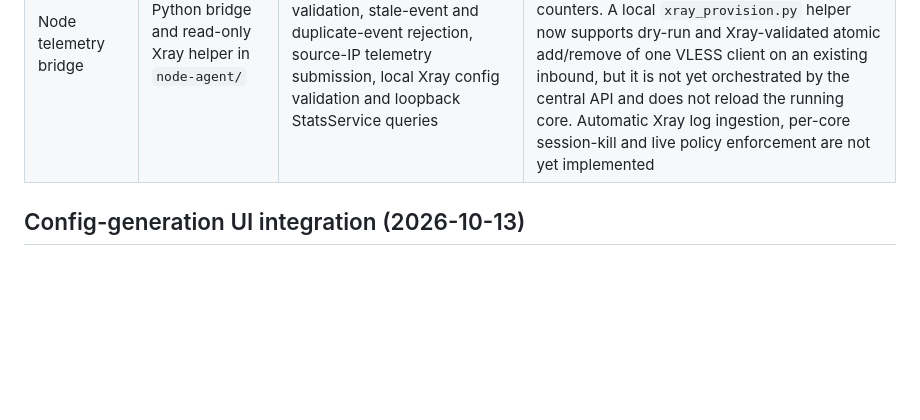
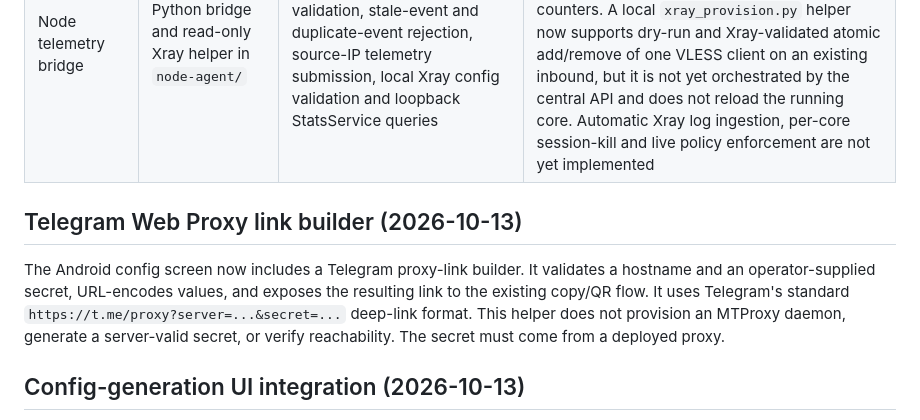
Before and after one commit to AMINOPY/SPD-C, a Markdown page: docs/CORE-STATUS.md, the part around the change. Rendered like a GitHub page; blank space fills up the shorter version.

Commit message:
Document Telegram proxy link builder limits

```diff
--- a/docs/CORE-STATUS.md
+++ b/docs/CORE-STATUS.md
@@ -12,6 +12,10 @@ This file separates configuration-generation support from a real running core. A
 | Backhaul | TOML generator | Role-specific server/client templates for documented fields | No installed tunnel process, service supervisor, end-to-end tunnel test, reconnect/health monitor or production secret management |
 | Cloudflare Worker | Metadata/API scaffold | Config metadata, account/subscription routes and starter panel | It does not carry arbitrary VPN traffic and cannot replace a proxy node/runtime |
 | Node telemetry bridge | Python bridge and read-only Xray helper in `node-agent/` | Enrolled-node bearer authentication, input validation, stale-event and duplicate-event rejection, source-IP telemetry submission, local Xray config validation and loopback StatsService queries | An optional case-insensitive Xray core-email-to-Spd-con-user mapping is now supported by the node bridge; the bridge still requires a trusted adapter to supply the core email, source IP and counters. A local `xray_provision.py` helper now supports dry-run and Xray-validated atomic add/remove of one VLESS client on an existing inbound, but it is not yet orchestrated by the central API and does not reload the running core. Automatic Xray log ingestion, per-core session-kill and live policy enforcement are not yet implemented |
+
+## Telegram Web Proxy link builder (2026-10-13)
+
+The Android config screen now includes a Telegram proxy-link builder. It validates a hostname and an operator-supplied secret, URL-encodes values, and exposes the resulting link to the existing copy/QR flow. It uses Telegram's standard `https://t.me/proxy?server=...&secret=...` deep-link format. This helper does not provision an MTProxy daemon, generate a server-valid secret, or verify reachability. The secret must come from a deployed proxy.
 
 ## Config-generation UI integration (2026-10-13)
 
```
